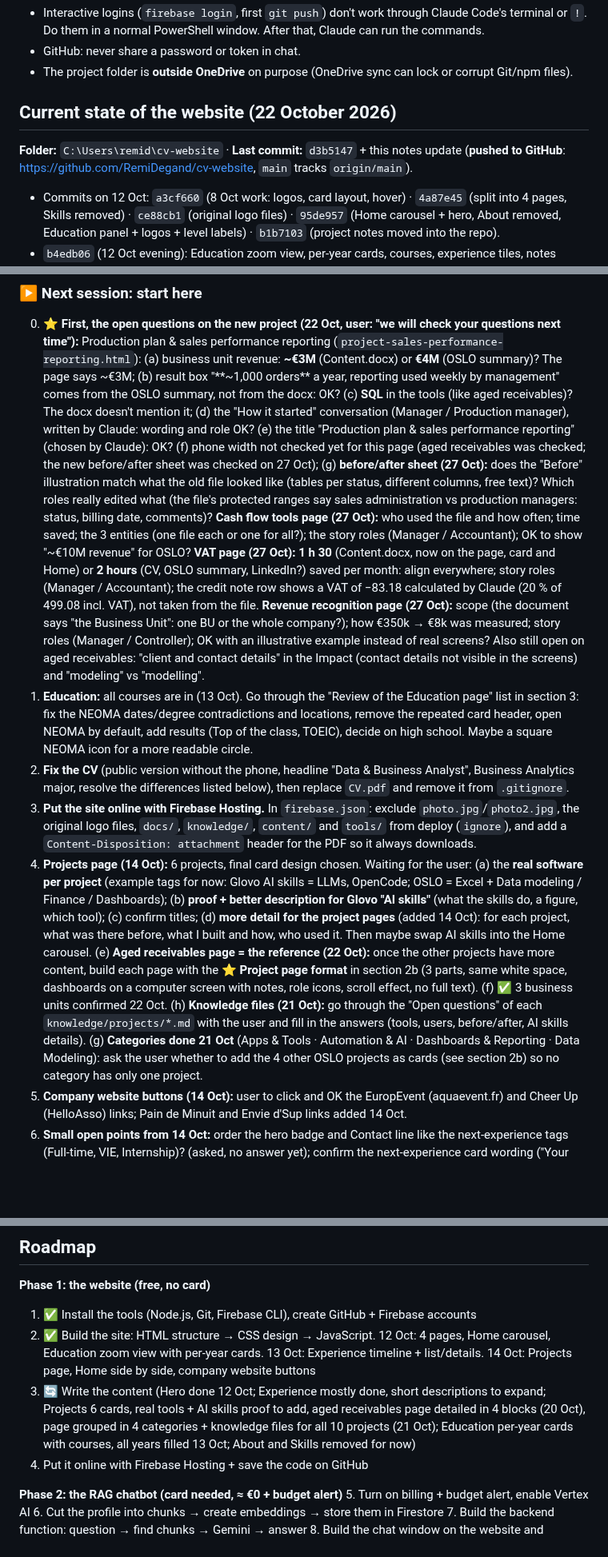
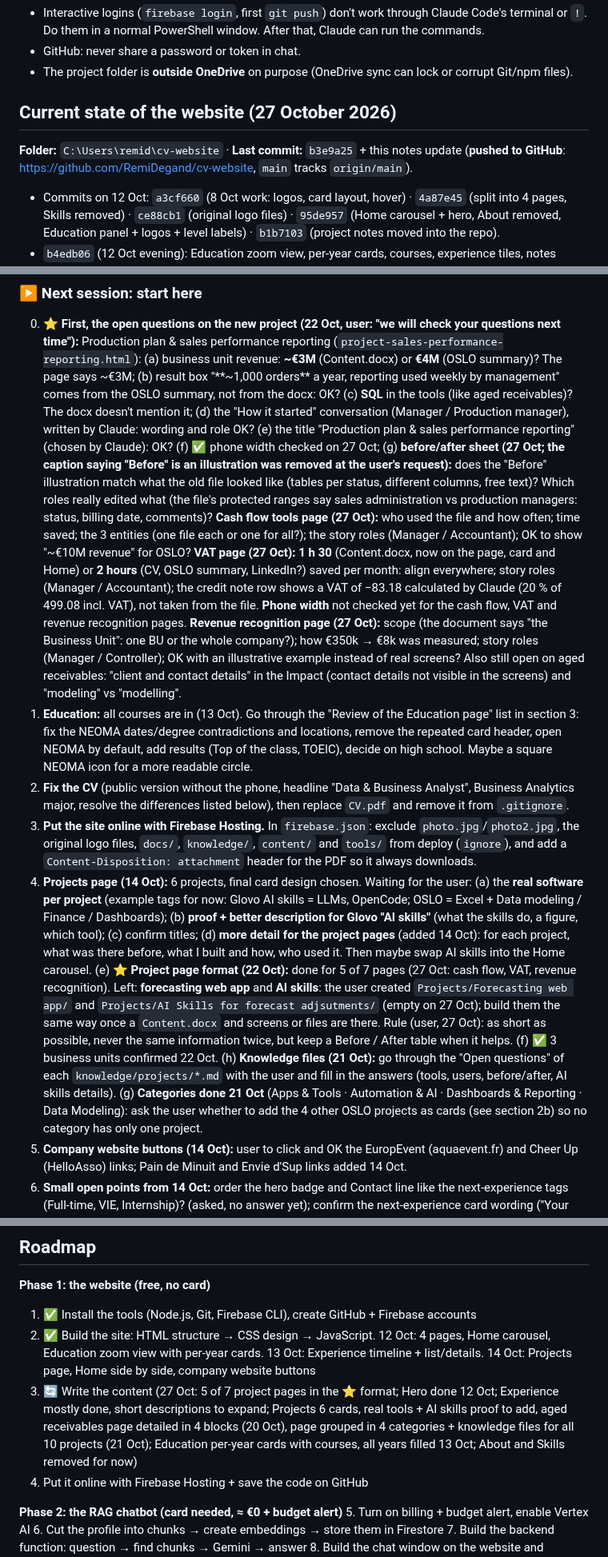
Before and after one commit to RemiDegand/cv-website, a Markdown page: docs/CV website.md, 3 parts joined by grey strips. Shown at 80% size. Drawn GitHub-style; blank space fills up the shorter version.

Commit message:
Notes: 27 Oct state (cash flow, VAT, revenue recognition and sales reporting pages), next steps
Co-Authored-By: Claude Opus 5.5 <noreply@anthropic.com>

```diff
--- a/docs/CV website.md
+++ b/docs/CV website.md
@@ -474,8 +474,8 @@ ONLINE (each question)
 - GitHub: never share a password or token in chat.
 - The project folder is **outside OneDrive** on purpose (OneDrive sync can lock or corrupt Git/npm files).
 
-## Current state of the website (22 October 2026)
-**Folder:** `C:\Users\remid\cv-website` · **Last commit:** `d3b5147` + this notes update (**pushed to GitHub**: https://github.com/RemiDegand/cv-website, `main` tracks `origin/main`).
+## Current state of the website (27 October 2026)
+**Folder:** `C:\Users\remid\cv-website` · **Last commit:** `b3e9a25` + this notes update (**pushed to GitHub**: https://github.com/RemiDegand/cv-website, `main` tracks `origin/main`).
 - Commits on 12 Oct: `a3cf660` (8 Oct work: logos, card layout, hover) · `4a87e45` (split into 4 pages, Skills removed) · `ce88cb1` (original logo files) · `95de957` (Home carousel + hero, About removed, Education panel + logos + level labels) · `b1b7103` (project notes moved into the repo).
 - `b4edb06` (12 Oct evening): Education zoom view, per-year cards, courses, experience tiles, notes rewrite.
 - Commits on 13 Oct: `2dce272` · `910f44f` · `49b33f4` (Education: M1 major Data Analysis & Supply Chain, EGC Year 1 and 2 courses) · `8b5bbec` (Experience: key experience timeline + list + details) · `7c671cf` (Experience: when/why context left of the timeline).
@@ -518,16 +519,17 @@ ONLINE (each question)
    (c) **SQL** in the tools (like aged receivables)? The docx doesn't mention it;
    (d) the "How it started" conversation (Manager / Production manager), written by Claude: wording and role OK?
    (e) the title "Production plan & sales performance reporting" (chosen by Claude): OK?
-   (f) phone width not checked yet for this page (aged receivables was checked; the new before/after sheet was checked on 27 Oct);
-   (g) **before/after sheet (27 Oct):** does the "Before" illustration match what the old file looked like (tables per status, different columns, free text)? Which roles really edited what (the file's protected ranges say sales administration vs production managers: status, billing date, comments)?
+   (f) ✅ phone width checked on 27 Oct;
+   (g) **before/after sheet (27 Oct; the caption saying "Before" is an illustration was removed at the user's request):** does the "Before" illustration match what the old file looked like (tables per status, different columns, free text)? Which roles really edited what (the file's protected ranges say sales administration vs production managers: status, billing date, comments)?
    **Cash flow tools page (27 Oct):** who used the file and how often; time saved; the 3 entities (one file each or one for all?); the story roles (Manager / Accountant); OK to show "~€10M revenue" for OSLO?
    **VAT page (27 Oct):** **1 h 30** (Content.docx, now on the page, card and Home) or **2 hours** (CV, OSLO summary, LinkedIn?) saved per month: align everywhere; story roles (Manager / Accountant); the credit note row shows a VAT of −83.18 calculated by Claude (20 % of 499.08 incl. VAT), not taken from the file.
+   **Phone width** not checked yet for the cash flow, VAT and revenue recognition pages.
    **Revenue recognition page (27 Oct):** scope (the document says "the Business Unit": one BU or the whole company?); how €350k → €8k was measured; story roles (Manager / Controller); OK with an illustrative example instead of real screens?
    Also still open on aged receivables: "client and contact details" in the Impact (contact details not visible in the screens) and "modeling" vs "modelling".
 1. **Education:** all courses are in (13 Oct). Go through the "Review of the Education page" list in section 3: fix the NEOMA dates/degree contradictions and locations, remove the repeated card header, open NEOMA by default, add results (Top of the class, TOEIC), decide on high school. Maybe a square NEOMA icon for a more readable circle.
 2. **Fix the CV** (public version without the phone, headline "Data & Business Analyst", Business Analytics major, resolve the differences listed below), then replace `CV.pdf` and remove it from `.gitignore`.
 3. **Put the site online with Firebase Hosting.** In `firebase.json`: exclude `photo.jpg`/`photo2.jpg`, the original logo files, `docs/`, `knowledge/`, `content/` and `tools/` from deploy (`ignore`), and add a `Content-Disposition: attachment` header for the PDF so it always downloads.
-4. **Projects page (14 Oct):** 6 projects, final card design chosen. Waiting for the user: (a) the **real software per project** (example tags for now: Glovo AI skills = LLMs, OpenCode; OSLO = Excel + Data modeling / Finance / Dashboards); (b) **proof + better description for Glovo "AI skills"** (what the skills do, a figure, which tool); (c) confirm titles; (d) **more detail for the project pages** (added 14 Oct): for each project, what was there before, what I built and how, who used it. Then maybe swap AI skills into the Home carousel. (e) **Aged receivables page = the reference (22 Oct):** once the other projects have more content, build each page with the **⭐ Project page format** in section 2b (3 parts, same white space, dashboards on a computer screen with notes, role icons, scroll effect, no full text). (f) ✅ 3 business units confirmed 22 Oct. (h) **Knowledge files (21 Oct):** go through the "Open questions" of each `knowledge/projects/*.md` with the user and fill in the answers (tools, users, before/after, AI skills details). (g) **Categories done 21 Oct** (Apps & Tools · Automation & AI · Dashboards & Reporting · Data Modeling): ask the user whether to add the 4 other OSLO projects as cards (see section 2b) so no category has only one project.
+4. **Projects page (14 Oct):** 6 projects, final card design chosen. Waiting for the user: (a) the **real software per project** (example tags for now: Glovo AI skills = LLMs, OpenCode; OSLO = Excel + Data modeling / Finance / Dashboards); (b) **proof + better description for Glovo "AI skills"** (what the skills do, a figure, which tool); (c) confirm titles; (d) **more detail for the project pages** (added 14 Oct): for each project, what was there before, what I built and how, who used it. Then maybe swap AI skills into the Home carousel. (e) **⭐ Project page format (22 Oct):** done for 5 of 7 pages (27 Oct: cash flow, VAT, revenue recognition). Left: **forecasting web app** and **AI skills**: the user created `Projects/Forecasting web app/` and `Projects/AI Skills for forecast adjsutments/` (empty on 27 Oct); build them the same way once a `Content.docx` and screens or files are there. Rule (user, 27 Oct): as short as possible, never the same information twice, but keep a Before / After table when it helps. (f) ✅ 3 business units confirmed 22 Oct. (h) **Knowledge files (21 Oct):** go through the "Open questions" of each `knowledge/projects/*.md` with the user and fill in the answers (tools, users, before/after, AI skills details). (g) **Categories done 21 Oct** (Apps & Tools · Automation & AI · Dashboards & Reporting · Data Modeling): ask the user whether to add the 4 other OSLO projects as cards (see section 2b) so no category has only one project.
 5. **Company website buttons (14 Oct):** user to click and OK the EuropEvent (aquaevent.fr) and Cheer Up (HelloAsso) links; Pain de Minuit and Envie d'Sup links added 14 Oct.
 6. **Small open points from 14 Oct:** order the hero badge and Contact line like the next-experience tags (Full-time, VIE, Internship)? (asked, no answer yet); confirm the next-experience card wording ("Your next Analyst?", "Next step", "Let's talk →").
 7. **Experience:** new layout done 13 Oct (see section 2). Next: (a) **context labels for the list rows** (leadership, hands-on): Claude asked the user when/why for each (summer job? which school-year internship?), waiting for answers; (b) user to check the timeline labels ("Alongside classes" for Treasurer, "Final internship" for Pain de Minuit); (c) review the new Hands-on descriptions; (d) bring the Treasurer, Pain de Minuit and Leadership descriptions to 2–3 sentences (max 3 lines; update the Home carousel copy of Treasurer too); decide where the saved "See more" details go; find the location of Intermarché Dec 2021.
@@ -539,7 +541,7 @@ ONLINE (each question)
 **Phase 1: the website (free, no card)**
 1. ✅ Install the tools (Node.js, Git, Firebase CLI), create GitHub + Firebase accounts
 2. ✅ Build the site: HTML structure → CSS design → JavaScript. 12 Oct: 4 pages, Home carousel, Education zoom view with per-year cards. 13 Oct: Experience timeline + list/details. 14 Oct: Projects page, Home side by side, company website buttons
-3. 🔄 Write the content (Hero done 12 Oct; Experience mostly done, short descriptions to expand; Projects 6 cards, real tools + AI skills proof to add, aged receivables page detailed in 4 blocks (20 Oct), page grouped in 4 categories + knowledge files for all 10 projects (21 Oct); Education per-year cards with courses, all years filled 13 Oct; About and Skills removed for now)
+3. 🔄 Write the content (27 Oct: 5 of 7 project pages in the ⭐ format; Hero done 12 Oct; Experience mostly done, short descriptions to expand; Projects 6 cards, real tools + AI skills proof to add, aged receivables page detailed in 4 blocks (20 Oct), page grouped in 4 categories + knowledge files for all 10 projects (21 Oct); Education per-year cards with courses, all years filled 13 Oct; About and Skills removed for now)
 4. Put it online with Firebase Hosting + save the code on GitHub
 
 **Phase 2: the RAG chatbot (card needed, ≈ €0 + budget alert)**
```
Also changed, not shown: other parts of docs/CV website.md (+6 -4 lines).
